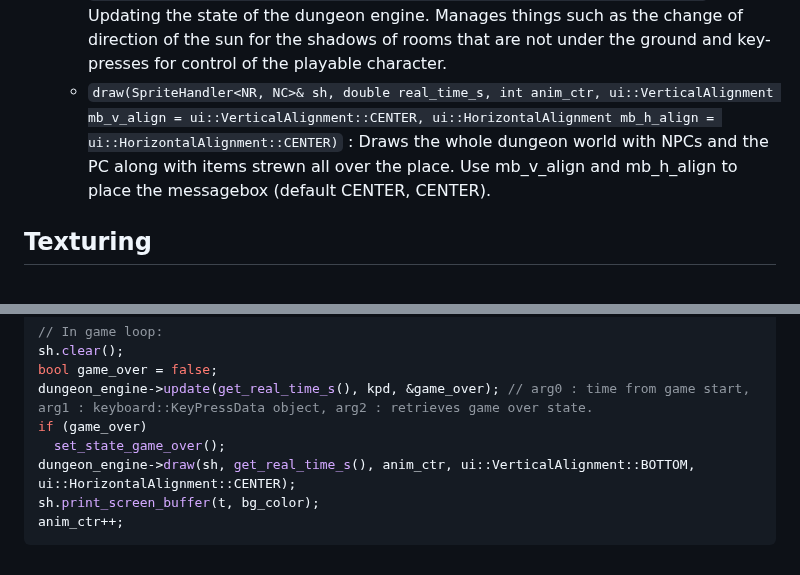
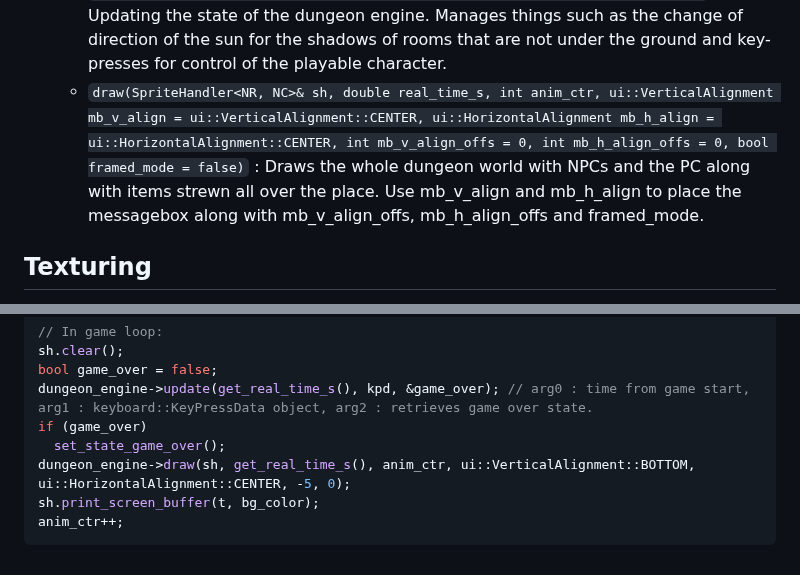
Before and after one commit to razterizer/DungGine, a Markdown page: README.md, 2 parts joined by grey strips. Rendered like a GitHub page.

Commit message:
README.md: * Updating function signature info for DungGine::draw().

````diff
--- a/README.md
+++ b/README.md
@@ -48,7 +48,7 @@ See the next section for a summary over these two classes.
   - `place_npcs(int num_npcs, bool only_place_on_dry_land)` : Places `num_npcs` NPCs in rooms, randomly all over the world.
   - `set_screen_scrolling_mode(ScreenScrollingMode mode, float t_page = 0.2f)` : Sets the screen scrolling mode to either `AlwaysInCentre`, `PageWise` or `WhenOutsideScreen`. `t_page` is used with `PageWise` mode.
   - `update(double real_time_s, const keyboard::KeyPressData& kpd, bool* game_over)` : Updating the state of the dungeon engine. Manages things such as the change of direction of the sun for the shadows of rooms that are not under the ground and key-presses for control of the playable character.
-  - `draw(SpriteHandler<NR, NC>& sh, double real_time_s, int anim_ctr, ui::VerticalAlignment mb_v_align = ui::VerticalAlignment::CENTER, ui::HorizontalAlignment mb_h_align = ui::HorizontalAlignment::CENTER)` : Draws the whole dungeon world with NPCs and the PC along with items strewn all over the place. Use mb_v_align and mb_h_align to place the messagebox (default CENTER, CENTER).
+  - `draw(SpriteHandler<NR, NC>& sh, double real_time_s, int anim_ctr, ui::VerticalAlignment mb_v_align = ui::VerticalAlignment::CENTER, ui::HorizontalAlignment mb_h_align = ui::HorizontalAlignment::CENTER, int mb_v_align_offs = 0, int mb_h_align_offs = 0, bool framed_mode = false)` : Draws the whole dungeon world with NPCs and the PC along with items strewn all over the place. Use mb_v_align and mb_h_align to place the messagebox along with mb_v_align_offs, mb_h_align_offs and framed_mode.
 
 ## Texturing
 
@@ -197,7 +197,7 @@ bool game_over = false;
 dungeon_engine->update(get_real_time_s(), kpd, &game_over); // arg0 : time from game start, arg1 : keyboard::KeyPressData object, arg2 : retrieves game over state.
 if (game_over)
   set_state_game_over();
-dungeon_engine->draw(sh, get_real_time_s(), anim_ctr, ui::VerticalAlignment::BOTTOM, ui::HorizontalAlignment::CENTER);
+dungeon_engine->draw(sh, get_real_time_s(), anim_ctr, ui::VerticalAlignment::BOTTOM, ui::HorizontalAlignment::CENTER, -5, 0);
 sh.print_screen_buffer(t, bg_color);
 anim_ctr++;
 ```
````
